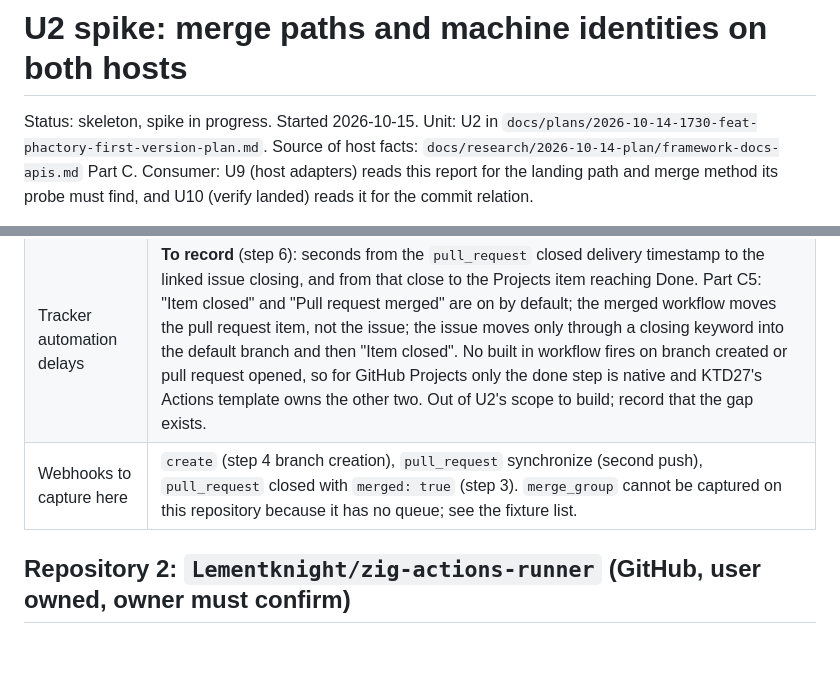
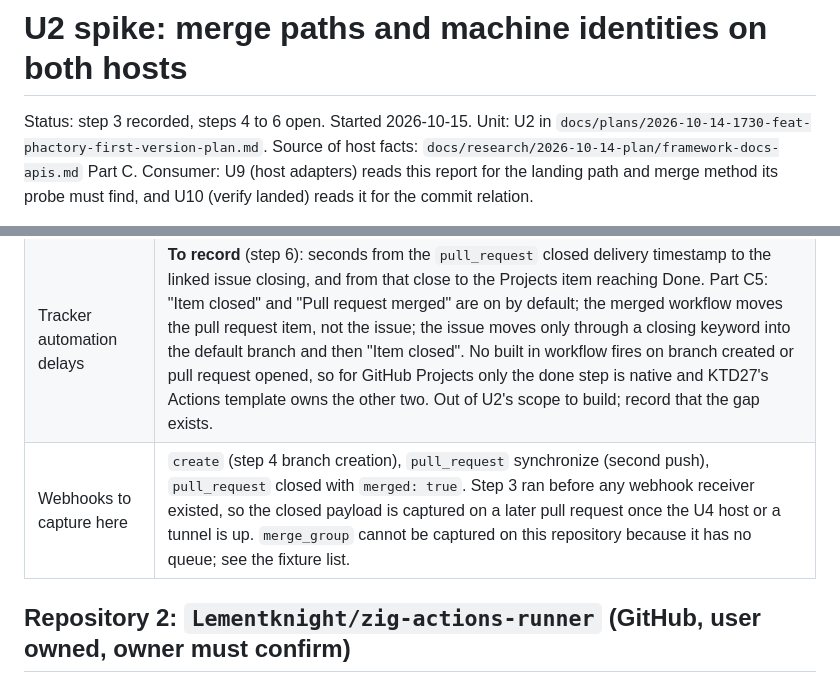
Before and after one commit to philgutowski/Phactory, a Markdown page: docs/spikes/merge-paths.md, 2 parts joined by grey strips. Rendered like a GitHub page; blank space fills up the shorter version.

```diff
--- a/docs/spikes/merge-paths.md
+++ b/docs/spikes/merge-paths.md
@@ -1,6 +1,6 @@
 # U2 spike: merge paths and machine identities on both hosts
 
-Status: skeleton, spike in progress. Started 2026-10-15.
+Status: step 3 recorded, steps 4 to 6 open. Started 2026-10-15.
 Unit: U2 in `docs/plans/2026-10-14-1730-feat-phactory-first-version-plan.md`.
 Source of host facts: `docs/research/2026-10-14-plan/framework-docs-apis.md` Part C.
 Consumer: U9 (host adapters) reads this report for the landing path and merge method its probe must find, and U10 (verify landed) reads it for the commit relation.
@@ -37,7 +37,7 @@ Cells marked **to record** are measurements the spike still has to take. Everyth
 | Machine identity excluded from `main` | **To record** (step 4): a push to `main` with the App installation token is refused by the second ruleset; a branch create, update, and delete under `refs/heads/phactory/**` with the same token succeeds. Also record whether a RepositoryRole bypass entry for Write treats the App as a Write role member (if it does, the App is not excluded and the bypass list must drop Write). |
 | Registration token scope held | **To record** (step 4, last sentence): a fine grained token with Administration write only, limited to this repository, succeeds at just in time runner registration, and the same token is refused on a content write (proof the scope is as narrow as KTD20 says). |
 | Tracker automation delays | **To record** (step 6): seconds from the `pull_request` closed delivery timestamp to the linked issue closing, and from that close to the Projects item reaching Done. Part C5: "Item closed" and "Pull request merged" are on by default; the merged workflow moves the pull request item, not the issue; the issue moves only through a closing keyword into the default branch and then "Item closed". No built in workflow fires on branch created or pull request opened, so for GitHub Projects only the done step is native and KTD27's Actions template owns the other two. Out of U2's scope to build; record that the gap exists. |
-| Webhooks to capture here | `create` (step 4 branch creation), `pull_request` synchronize (second push), `pull_request` closed with `merged: true` (step 3). `merge_group` cannot be captured on this repository because it has no queue; see the fixture list. |
+| Webhooks to capture here | `create` (step 4 branch creation), `pull_request` synchronize (second push), `pull_request` closed with `merged: true`. Step 3 ran before any webhook receiver existed, so the closed payload is captured on a later pull request once the U4 host or a tunnel is up. `merge_group` cannot be captured on this repository because it has no queue; see the fixture list. |
 
 ## Repository 2: `Lementknight/zig-actions-runner` (GitHub, user owned, owner must confirm)
 
```
Also changed, not shown: other parts of docs/spikes/merge-paths.md (+17 -2 lines).
